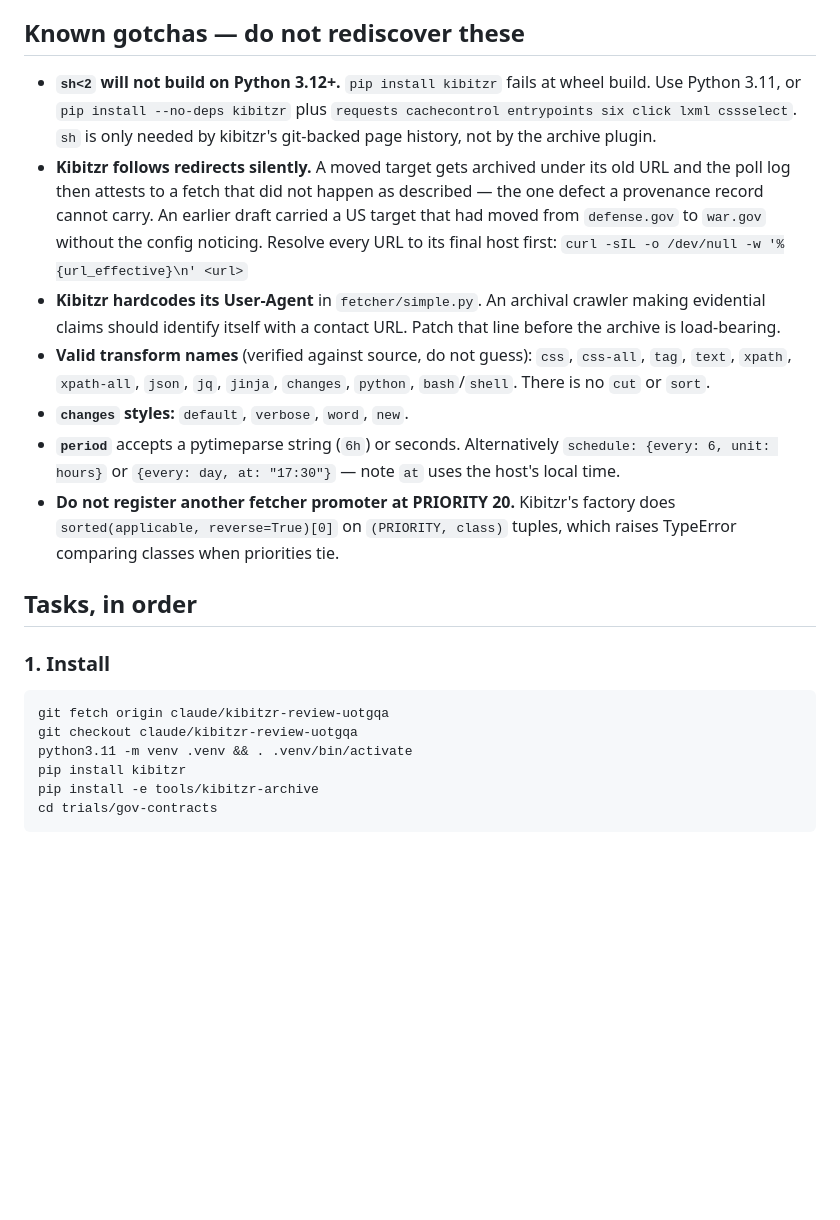
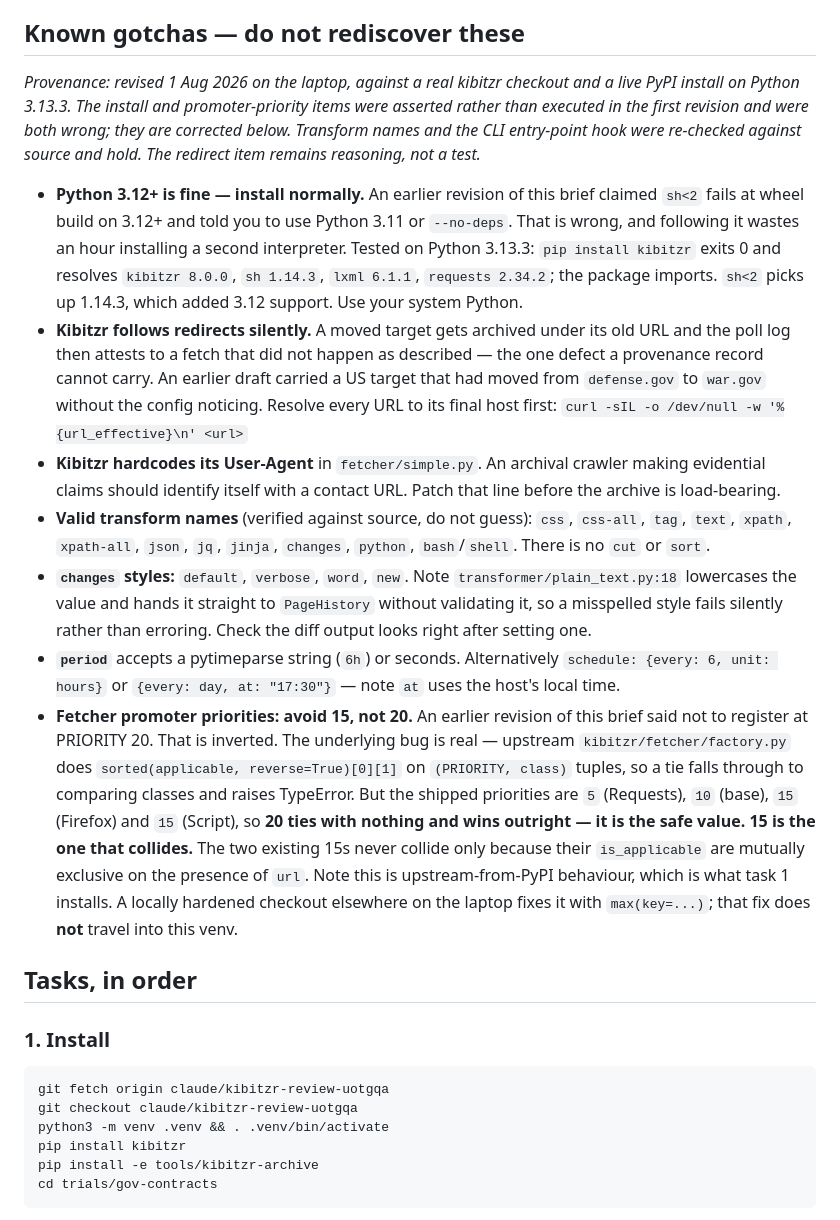
Before and after one commit to petesherratt-collab/distributed-ethics-site2, a Markdown page: trials/gov-contracts/BRIEF.md, the part around the change. Rendered like a GitHub page; blank space fills up the shorter version.

Commit message:
Correct two wrong gotchas in the contracts trial brief
Both were asserted rather than executed in the first revision, and both were
wrong in the direction that costs the reader time.

The install gotcha claimed sh<2 fails to build on Python 3.12+ and prescribed
Python 3.11 or --no-deps with a hand-listed dependency set. Tested on 3.13.3:
pip install kibitzr exits 0, resolving sh 1.14.3 (which added 3.12 support).
Task 1 no longer pins python3.11.

The promoter gotcha said not to register at PRIORITY 20. The TypeError on tie
is real upstream, but shipped priorities are 5/10/15/15 — so 20 is the safe
value and 15 is the colliding one. The advice was inverted.

Also note that `changes` styles are not validated (plain_text.py:18 passes the
string straight through), and record which items are tested vs reasoned.

Co-Authored-By: Claude Opus 5 <noreply@anthropic.com>

````diff
--- a/trials/gov-contracts/BRIEF.md
+++ b/trials/gov-contracts/BRIEF.md
@@ -39,10 +39,19 @@ replace all of them.
 
 ## Known gotchas — do not rediscover these
 
-- **`sh<2` will not build on Python 3.12+.** `pip install kibitzr` fails at
-  wheel build. Use Python 3.11, or `pip install --no-deps kibitzr` plus
-  `requests cachecontrol entrypoints six click lxml cssselect`. `sh` is only
-  needed by kibitzr's git-backed page history, not by the archive plugin.
+*Provenance: revised 1 Aug 2026 on the laptop, against a real kibitzr checkout and
+a live PyPI install on Python 3.13.3. The install and promoter-priority items were
+asserted rather than executed in the first revision and were both wrong; they are
+corrected below. Transform names and the CLI entry-point hook were re-checked
+against source and hold. The redirect item remains reasoning, not a test.*
+
+- **Python 3.12+ is fine — install normally.** An earlier revision of this brief
+  claimed `sh<2` fails at wheel build on 3.12+ and told you to use Python 3.11
+  or `--no-deps`. That is wrong, and following it wastes an hour installing a
+  second interpreter. Tested on Python 3.13.3: `pip install kibitzr` exits 0 and
+  resolves `kibitzr 8.0.0`, `sh 1.14.3`, `lxml 6.1.1`, `requests 2.34.2`; the
+  package imports. `sh<2` picks up 1.14.3, which added 3.12 support. Use your
+  system Python.
 - **Kibitzr follows redirects silently.** A moved target gets archived under
   its old URL and the poll log then attests to a fetch that did not happen as
   described — the one defect a provenance record cannot carry. An earlier
@@ -55,13 +64,25 @@ replace all of them.
 - **Valid transform names** (verified against source, do not guess):
   `css`, `css-all`, `tag`, `text`, `xpath`, `xpath-all`, `json`, `jq`,
   `jinja`, `changes`, `python`, `bash`/`shell`. There is no `cut` or `sort`.
-- **`changes` styles:** `default`, `verbose`, `word`, `new`.
+- **`changes` styles:** `default`, `verbose`, `word`, `new`. Note
+  `transformer/plain_text.py:18` lowercases the value and hands it straight to
+  `PageHistory` without validating it, so a misspelled style fails silently
+  rather than erroring. Check the diff output looks right after setting one.
 - **`period`** accepts a pytimeparse string (`6h`) or seconds. Alternatively
   `schedule: {every: 6, unit: hours}` or `{every: day, at: "17:30"}` — note
   `at` uses the host's local time.
-- **Do not register another fetcher promoter at PRIORITY 20.** Kibitzr's
-  factory does `sorted(applicable, reverse=True)[0]` on `(PRIORITY, class)`
-  tuples, which raises TypeError comparing classes when priorities tie.
+- **Fetcher promoter priorities: avoid 15, not 20.** An earlier revision of this
+  brief said not to register at PRIORITY 20. That is inverted. The underlying bug
+  is real — upstream `kibitzr/fetcher/factory.py` does
+  `sorted(applicable, reverse=True)[0][1]` on `(PRIORITY, class)` tuples, so a tie
+  falls through to comparing classes and raises TypeError. But the shipped
+  priorities are `5` (Requests), `10` (base), `15` (Firefox) and `15` (Script), so
+  **20 ties with nothing and wins outright — it is the safe value. 15 is the one
+  that collides.** The two existing 15s never collide only because their
+  `is_applicable` are mutually exclusive on the presence of `url`.
+  Note this is upstream-from-PyPI behaviour, which is what task 1 installs. A
+  locally hardened checkout elsewhere on the laptop fixes it with
+  `max(key=...)`; that fix does **not** travel into this venv.
 
 ## Tasks, in order
 
@@ -70,7 +91,7 @@ replace all of them.
 ```bash
 git fetch origin claude/kibitzr-review-uotgqa
 git checkout claude/kibitzr-review-uotgqa
-python3.11 -m venv .venv && . .venv/bin/activate
+python3 -m venv .venv && . .venv/bin/activate
 pip install kibitzr
 pip install -e tools/kibitzr-archive
 cd trials/gov-contracts
````
